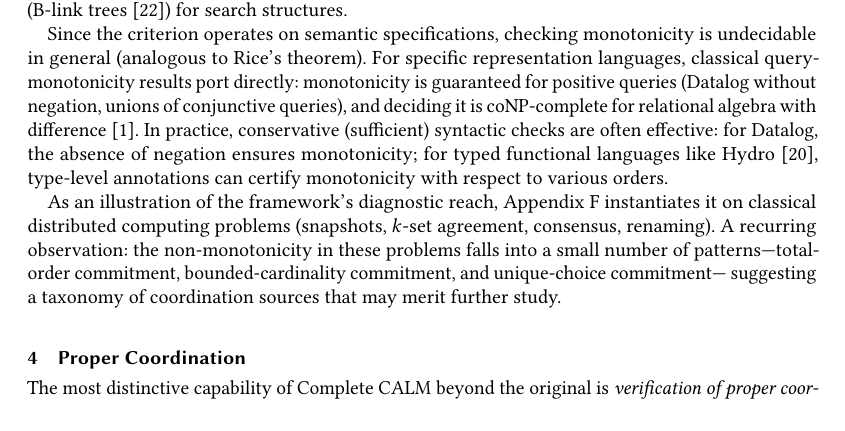
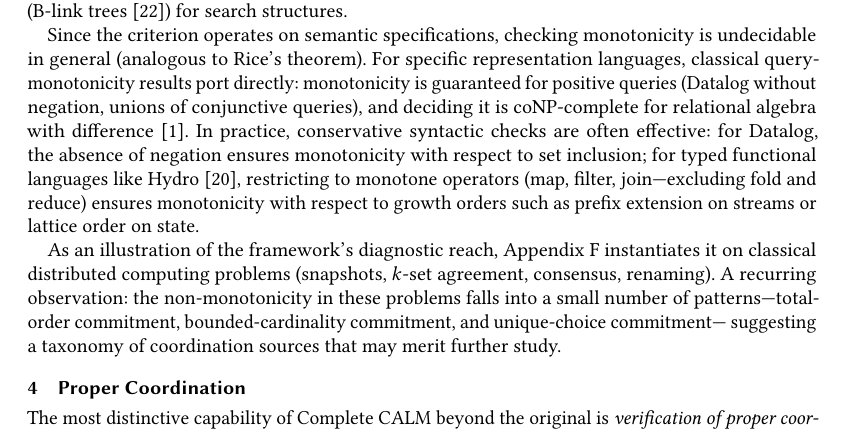
Before and after one commit to jhellerstein/coord-criterion, a LaTeX paper (main.tex): part of page 7 of 26, cut so that both start at the same text, the shorter picture padded with empty space. Compiled offline with pdfLaTeX.

Commit message:
Restore specific syntactic checks: Datalog (set inclusion), Hydro (monotone operators, growth orders)

```diff
--- a/main.tex
+++ b/main.tex
@@ -765,11 +765,13 @@ results port directly: monotonicity is guaranteed for positive
 queries (Datalog without negation, unions of conjunctive queries),
 and deciding it is coNP-complete for relational algebra with
 difference~\cite{abiteboul1995foundations}.
-In practice, conservative (sufficient) syntactic checks are
-often effective: for Datalog, the absence of negation ensures
-monotonicity; for typed functional languages like
-Hydro~\cite{hydro}, type-level annotations can certify monotonicity
-with respect to various orders.
+In practice, conservative syntactic checks are often effective:
+for Datalog, the absence of negation ensures monotonicity with
+respect to set inclusion; for typed functional languages like
+Hydro~\cite{hydro}, restricting to monotone operators (map, filter,
+join---excluding fold and reduce) ensures monotonicity with respect
+to growth orders such as prefix extension on streams or lattice order
+on state.
 
 As an illustration of the framework's diagnostic reach,
 Appendix~\ref{app:classical} instantiates it on classical distributed
```
